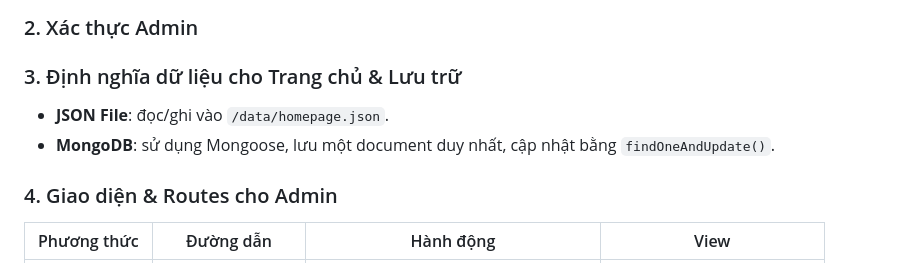
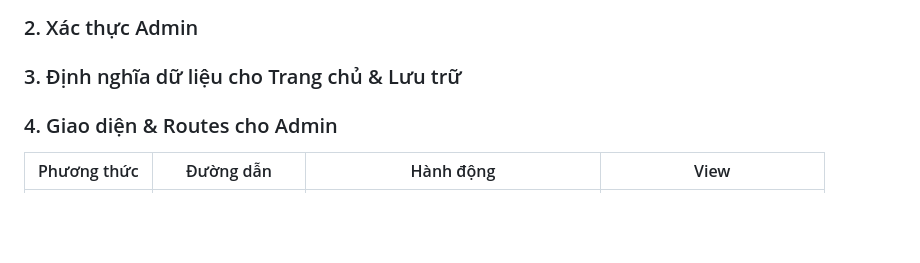
Before and after one commit to vlgteam/itern-be-test, a Markdown page: README.md, the part around the change. GitHub-like rendering; blank space fills up the shorter version.

```diff
--- a/README.md
+++ b/README.md
@@ -35,10 +35,6 @@ Không cần CRUD linh hoạt — chỉ một bản ghi cấu hình duy nhất c
 * **Cài đặt** các package:
 ### 2. Xác thực Admin
 ### 3. Định nghĩa dữ liệu cho Trang chủ & Lưu trữ
-
-* **JSON File**: đọc/ghi vào `/data/homepage.json`.
-* **MongoDB**: sử dụng Mongoose, lưu một document duy nhất, cập nhật bằng `findOneAndUpdate()`.
-
 ### 4. Giao diện & Routes cho Admin
 
 | Phương thức | Đường dẫn         | Hành động                                | View                       |
```
